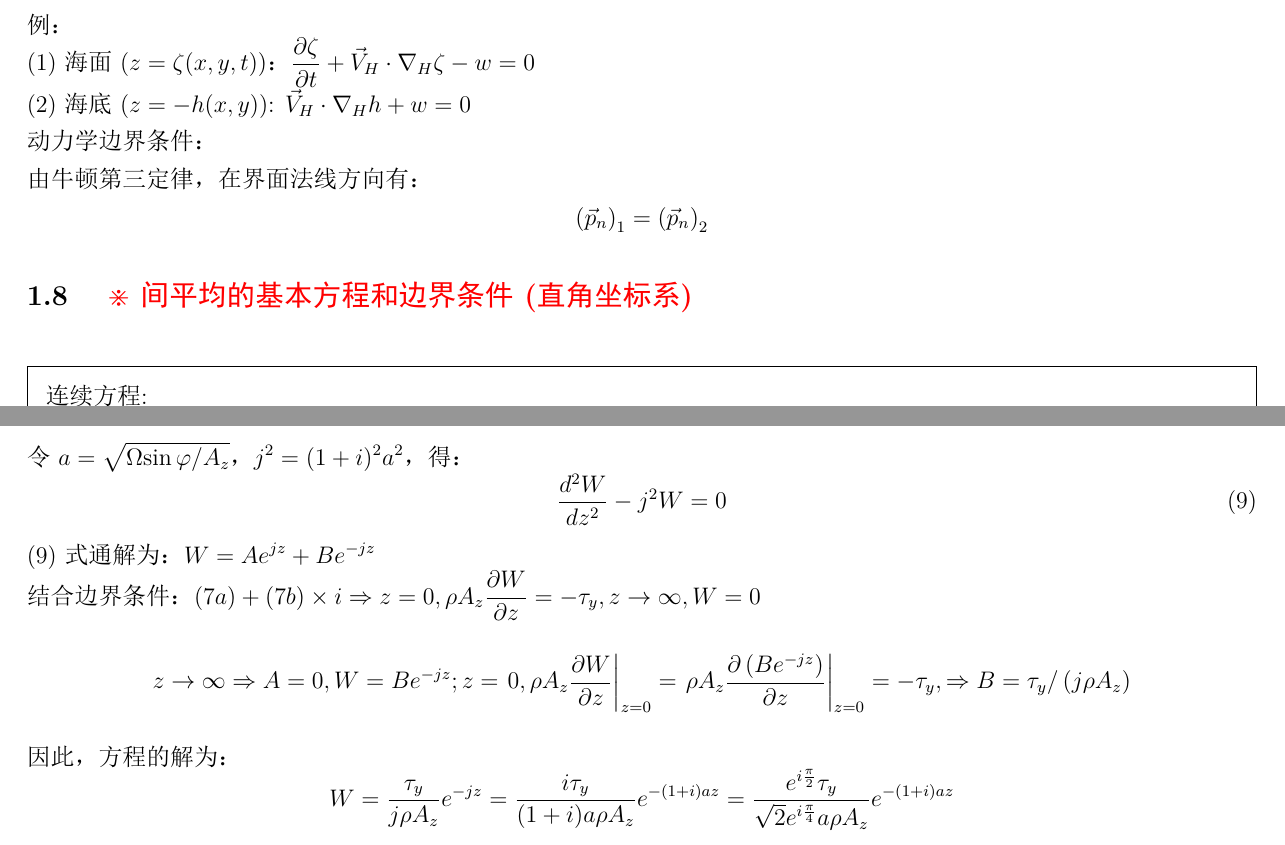
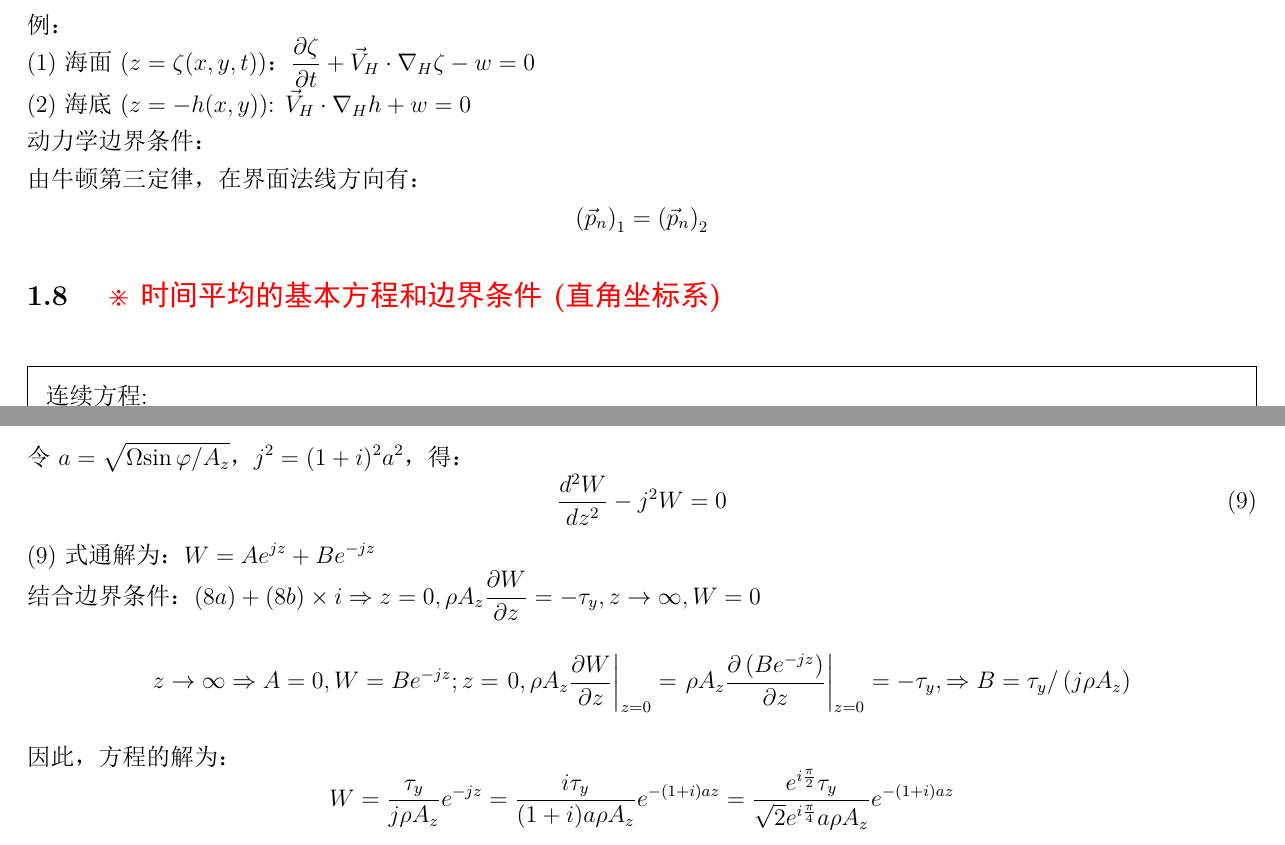
Before and after one commit to Cuiyingzhe/OUC-Physical-Oceanography-Notes, a LaTeX document (notes.tex): two parts of pages 6 and 10 of 15, joined at a grey line, cut so that both start at the same text. The pictures show the PDF file notes.pdf that the author committed with the source.

Commit message:
20200708

```diff
--- a/notes.tex
+++ b/notes.tex
@@ -281,7 +281,7 @@
     \[
         \left(\vec{p}_{n}\right)_{1}=\left(\vec{p}_{n}\right)_{2}
     \]
-    \subsection{ \texorpdfstring{\color{red} $\divideontimes$} 时间平均的基本方程和边界条件(直角坐标系)}
+    \subsection{ \texorpdfstring{\color{red} $\divideontimes$} 时时间平均的基本方程和边界条件(直角坐标系)}
     \begin{framed}
     连续方程:
     \[
@@ -496,7 +496,7 @@
 	(9)式通解为：$\displaystyle W = A{e^{jz}} + B{e^{ - jz}}$
 	\par
 	结合边界条件：
-	$\displaystyle (7a)+(7b)\times{i}\Rightarrow{z=0,\rho {A_z}{{\partial W} \over {\partial z}} =  - \tau_y},z\rightarrow\infty,{W=0}$
+	$\displaystyle (8a)+(8b)\times{i}\Rightarrow{z=0,\rho {A_z}{{\partial W} \over {\partial z}} =  - \tau_y},z\rightarrow\infty,{W=0}$
 	\[
 	z \rightarrow \infty \Rightarrow{A=0} , W=B e^{-j z}; \\ z=\left.0, \rho A_{z} \frac{\partial W}{\partial z}\right|_{z=0}=\left.\rho A_{z} \frac{\partial\left(B e^{-j z}\right)}{\partial z}\right|_{z=0}=-\tau_y \\, \Rightarrow{B=\tau_y /\left(j \rho A_{z}\right)}
 	\]
```
Also changed, not shown: notes.pdf, 5 other files.
